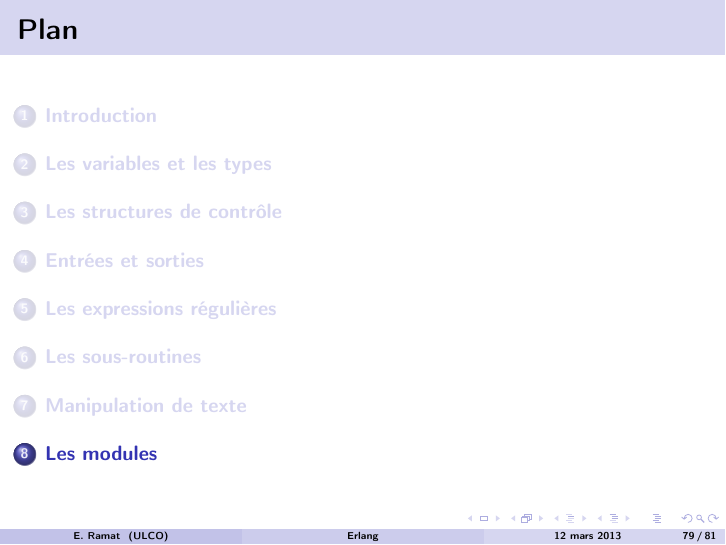
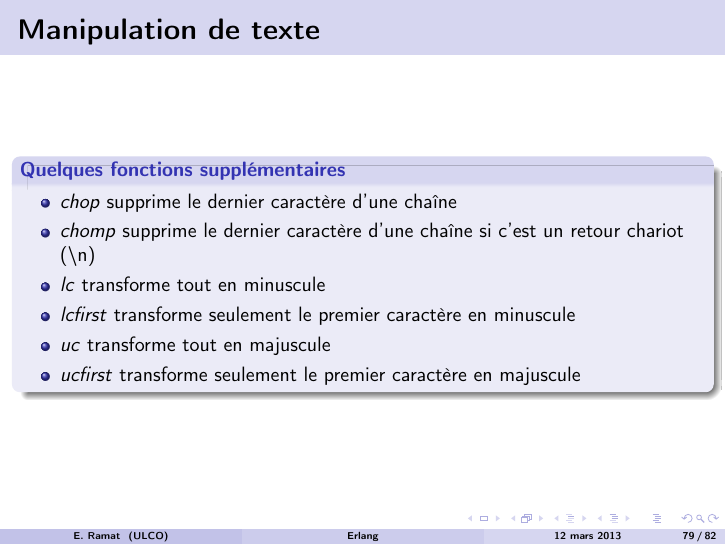
Before and after one commit to eramat/PerlTutorial, LaTeX slides (presentation.tex, which reads text-manipulation.tex): page 80 of 82 before the commit and page 79 of 83 after it. Compiled offline with pdfLaTeX; the source files are stored in an older character set and shown here as Unicode.

Commit message:
Quelques fonctions supplémentaires sur les chaînes de caractères

```diff
--- a/text-manipulation.tex
+++ b/text-manipulation.tex
@@ -159,3 +159,22 @@ $str = join(':', @names);      # reconstruction de la meme chaine
   \end{alertblock}
 %$
 \end{frame}
+
+\begin{frame}[fragile]
+  \frametitle{Manipulation de texte}
+
+  \begin{block}{Quelques fonctions supplémentaires}
+    \begin{itemize}
+    \item \textit{chop} supprime le dernier caractère d'une chaîne
+    \item \textit{chomp} supprime le dernier caractère d'une chaîne si c'est
+      un retour chariot (\textbackslash n)
+    \item \textit{lc} transforme tout en minuscule
+    \item \textit{lcfirst} transforme seulement le premier caractère en
+      minuscule
+    \item \textit{uc} transforme tout en majuscule
+    \item \textit{ucfirst} transforme seulement le premier caractère en
+      majuscule
+    \end{itemize}
+  \end{block}
+
+\end{frame}
```
Also changed, not shown: tp/tp1.tex (+9 -2 lines).
